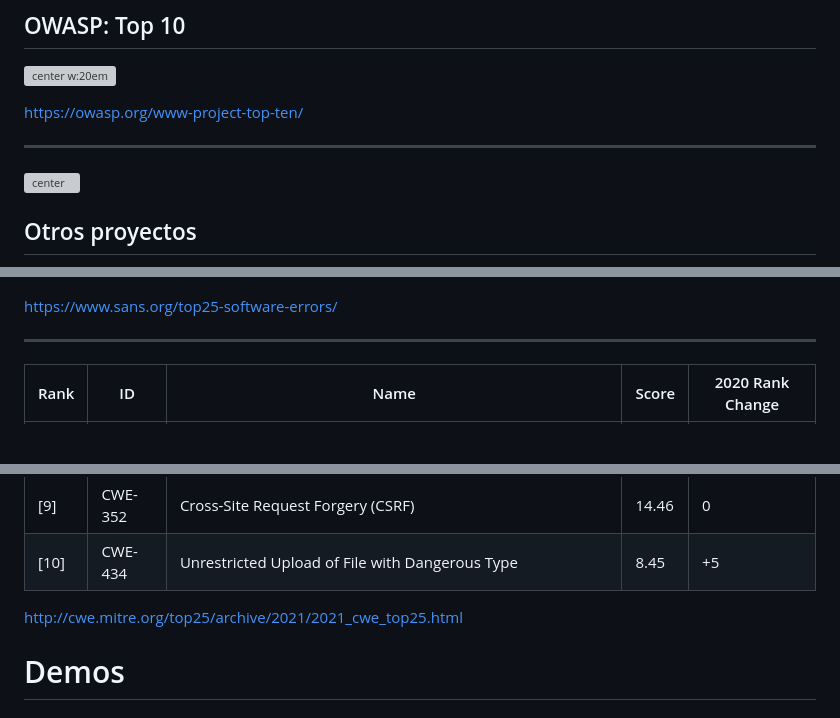
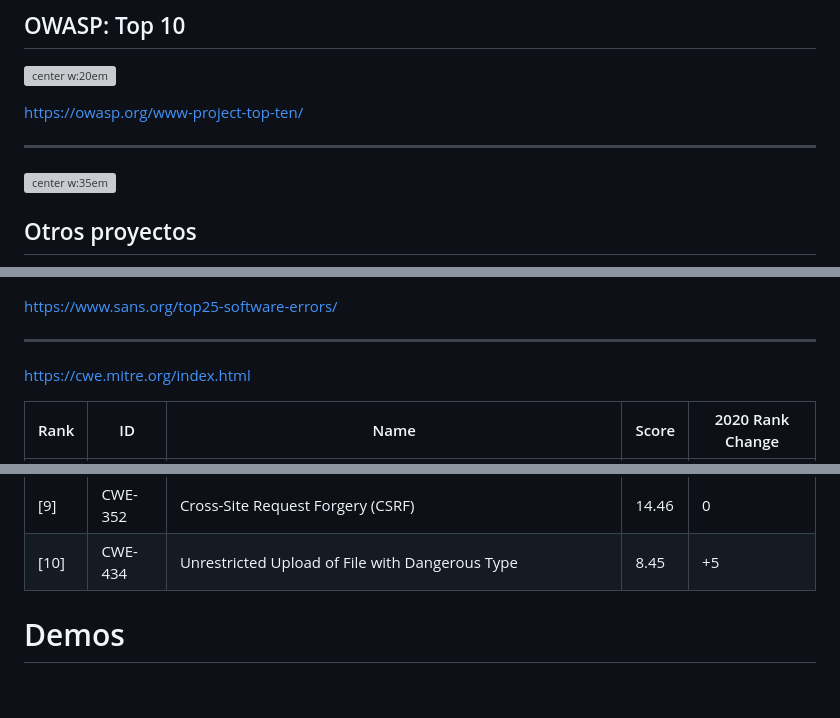
Before and after one commit to Juanvvc/securecoding, a Markdown page: slides/03-quality.md, 3 parts joined by grey strips. Rendered like a GitHub page; blank space fills up the shorter version; grey boxes are pictures that could not be loaded.

```diff
--- a/slides/03-quality.md
+++ b/slides/03-quality.md
@@ -87,7 +87,7 @@ The Open Web Application Security Project® (OWASP) is a nonprofit foundation th
 
 ---
 
-![center](https://owasp.org/www-project-top-ten/assets/images/mapping.png)
+![center w:35em](https://owasp.org/www-project-top-ten/assets/images/mapping.png)
 
 ## Otros proyectos
 
@@ -115,6 +118,8 @@ https://www.sans.org/top25-software-errors/
 ---
 <!-- _class: smallest-font -->
 
+https://cwe.mitre.org/index.html
+
 Rank|ID|Name|Score|2020 Rank Change
 --|--|--|--|--
 [1]|CWE-787|	Out-of-bounds Write|	65.93|+1
@@ -127,8 +132,6 @@ Rank|ID|Name|Score|2020 Rank Change
 [8]|CWE-22|	Improper Limitation of a Pathname to a Restricted Directory ('Path Traversal')|	14.69	|+4
 [9]|CWE-352|	Cross-Site Request Forgery (CSRF)|	14.46	|0
 [10]|CWE-434|	Unrestricted Upload of File with Dangerous Type|	8.45|	+5
-
-http://cwe.mitre.org/top25/archive/2021/2021_cwe_top25.html
 
 # Demos
 <!-- _class: lead -->
```
Also changed, not shown: other parts of slides/03-quality.md (+46 -19 lines), slides/02-coding.md (+47 -0 lines), slides/images/code-linting.png (added), slides/images/owasp-projects.png (added).
